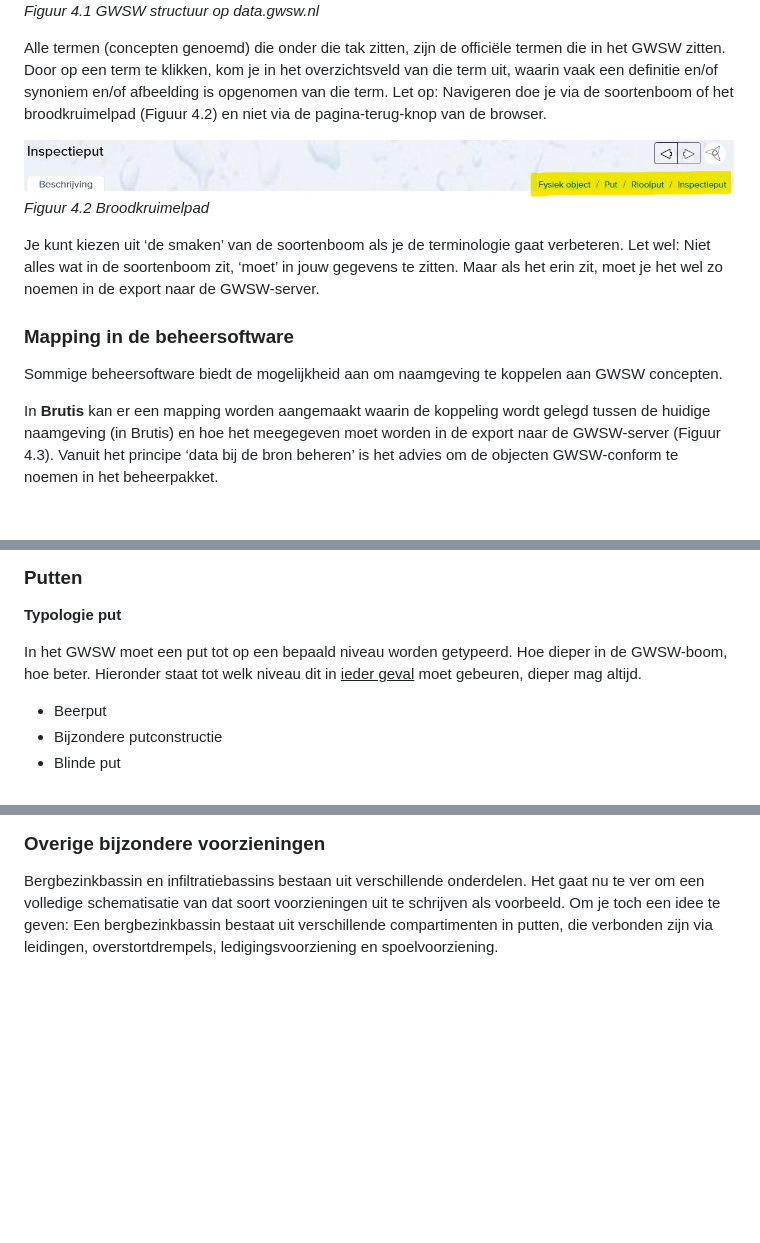
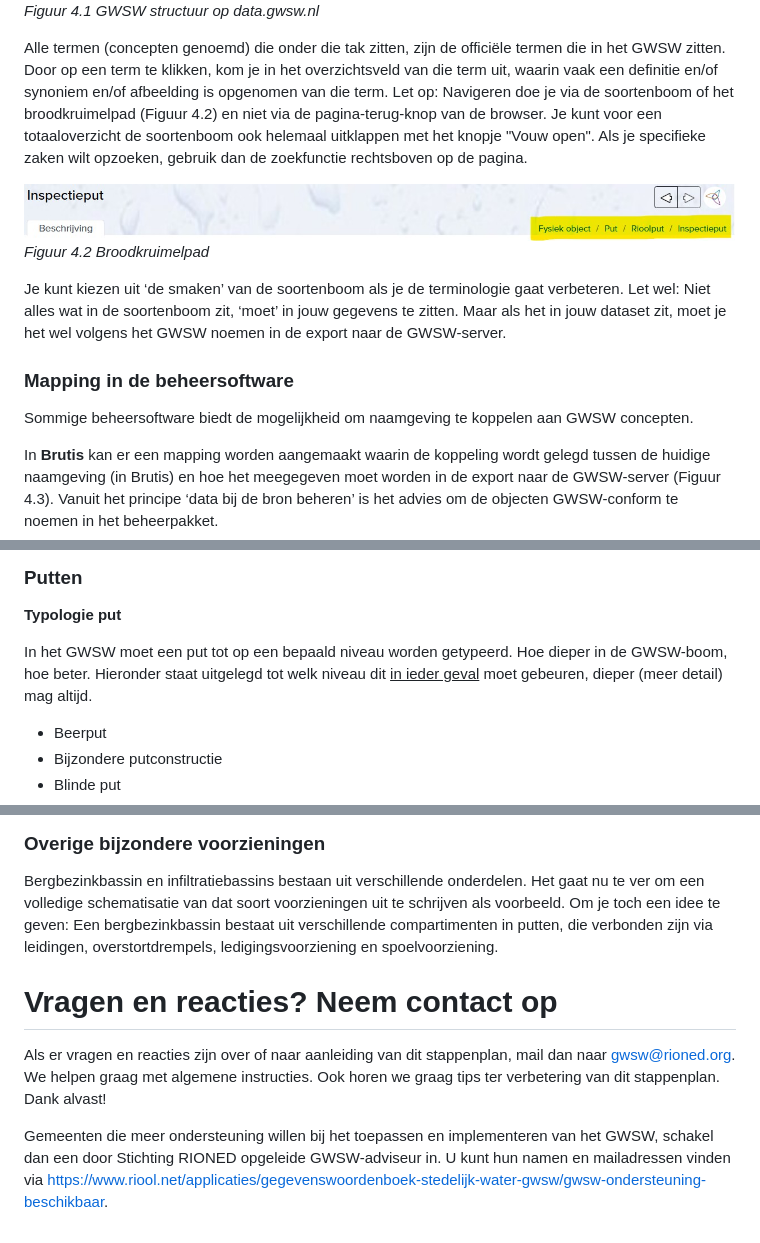
Before and after one commit to StichtingRIONED/gwsw-gebruik, a Markdown page: main.md, 3 parts joined by grey strips. GitHub-like rendering; blank space fills up the shorter version.

```diff
--- a/main.md
+++ b/main.md
@@ -265,16 +265,16 @@ Het GegevensWoordenboek Stedelijk Water is [online](https://data.gwsw.nl/1.6.1/T
 
 *Figuur 4.1 GWSW structuur op data.gwsw.nl*
 
-Alle termen (concepten genoemd) die onder die tak zitten, zijn de officiële termen die in het GWSW zitten. Door op een term te klikken, kom je in het overzichtsveld van die term uit, waarin vaak een definitie en/of synoniem en/of afbeelding is opgenomen van die term. Let op: Navigeren doe je via de soortenboom of het broodkruimelpad (Figuur 4.2) en niet via de pagina-terug-knop van de browser.
+Alle termen (concepten genoemd) die onder die tak zitten, zijn de officiële termen die in het GWSW zitten. Door op een term te klikken, kom je in het overzichtsveld van die term uit, waarin vaak een definitie en/of synoniem en/of afbeelding is opgenomen van die term. Let op: Navigeren doe je via de soortenboom of het broodkruimelpad (Figuur 4.2) en niet via de pagina-terug-knop van de browser. Je kunt voor een totaaloverzicht de soortenboom ook helemaal uitklappen met het knopje "Vouw open". Als je specifieke zaken wilt opzoeken, gebruik dan de zoekfunctie rechtsboven op de pagina.
 
 <img src="media/figuur42_broodkruimelpad.jpg" style="width:50%;height:50%" />
 
 *Figuur 4.2 Broodkruimelpad*
 
-Je kunt kiezen uit ‘de smaken’ van de soortenboom als je de terminologie gaat verbeteren. Let wel: Niet alles wat in de soortenboom zit, ‘moet’ in jouw gegevens te zitten. Maar als het erin zit, moet je het wel zo noemen in de export naar de GWSW-server.
+Je kunt kiezen uit ‘de smaken’ van de soortenboom als je de terminologie gaat verbeteren. Let wel: Niet alles wat in de soortenboom zit, ‘moet’ in jouw gegevens te zitten. Maar als het in jouw dataset zit, moet je het wel volgens het GWSW noemen in de export naar de GWSW-server.
 
 ### Mapping in de beheersoftware
-Sommige beheersoftware biedt de mogelijkheid aan om naamgeving te koppelen aan GWSW concepten.
+Sommige beheersoftware biedt de mogelijkheid om naamgeving te koppelen aan GWSW concepten.
 
 In **Brutis** kan er een mapping worden aangemaakt waarin de koppeling wordt gelegd tussen de huidige naamgeving (in Brutis) en hoe het meegegeven moet worden in de export naar de GWSW-server (Figuur 4.3). Vanuit het principe ‘data bij de bron beheren’ is het advies om de objecten GWSW-conform te noemen in het beheerpakket.
 
@@ -290,7 +290,7 @@ De terminologie van het GWSW moet exact zo worden geïmporteerd naar de GWSW-ser
 ### Putten
 **Typologie put**
 
-In het GWSW moet een put tot op een bepaald niveau worden getypeerd. Hoe dieper in de GWSW-boom, hoe beter. Hieronder staat tot welk niveau dit in <ins>ieder geval</ins> moet gebeuren, dieper mag altijd.
+In het GWSW moet een put tot op een bepaald niveau worden getypeerd. Hoe dieper in de GWSW-boom, hoe beter. Hieronder staat uitgelegd tot welk niveau dit <ins>in ieder geval</ins> moet gebeuren, dieper (meer detail) mag altijd.
 
 - Beerput
 - Bijzondere putconstructie
@@ -532,3 +531,8 @@ Bepaald type putten moet bestaan uit verschillende onderdelen. Een Overstortput
 
 ### Overige bijzondere voorzieningen
 Bergbezinkbassin en infiltratiebassins bestaan uit verschillende onderdelen. Het gaat nu te ver om een volledige schematisatie van dat soort voorzieningen uit te schrijven als voorbeeld. Om je toch een idee te geven: Een bergbezinkbassin bestaat uit verschillende compartimenten in putten, die verbonden zijn via leidingen, overstortdrempels, ledigingsvoorziening en spoelvoorziening.
+
+# Vragen en reacties? Neem contact op
+Als er vragen en reacties zijn over of naar aanleiding van dit stappenplan, mail dan naar gwsw@rioned.org. We helpen graag met algemene instructies. Ook horen we graag tips ter verbetering van dit stappenplan. Dank alvast!
+
+Gemeenten die meer ondersteuning willen bij het toepassen en implementeren van het GWSW, schakel dan een door Stichting RIONED opgeleide GWSW-adviseur in. U kunt hun namen en mailadressen vinden via https://www.riool.net/applicaties/gegevenswoordenboek-stedelijk-water-gwsw/gwsw-ondersteuning-beschikbaar.
```
Also changed, not shown: other parts of main.md (+6 -7 lines).
